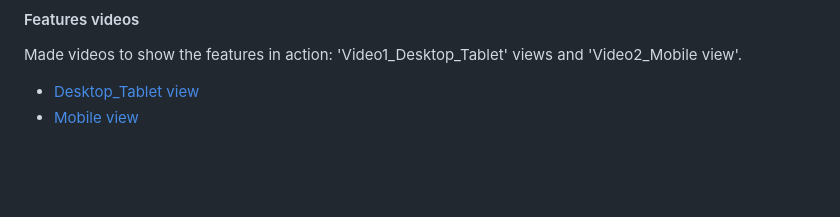
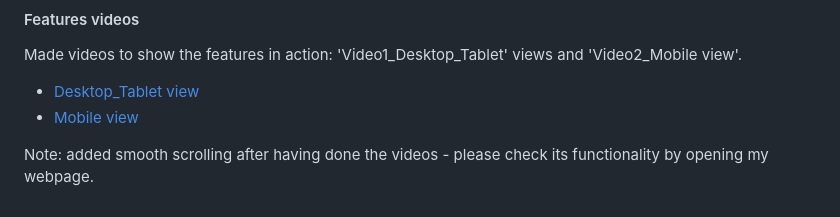
Before and after one commit to RobyOneJ/RobyOneJ.github.io, a Markdown page: README.md, the part around the change. GitHub-like rendering; blank space fills up the shorter version.

Commit message:
added a Note for the smooth scrollling in the README file

```diff
--- a/README.md
+++ b/README.md
@@ -69,3 +69,5 @@ Made videos to show the features in action: 'Video1_Desktop_Tablet' views and 'V
 
 - [Desktop_Tablet view](./screenshots/Video1_Desktop_Tablet_view.mp4)
 - [Mobile view](./screenshots/Video2_Mobile_view.mp4)
+
+Note: added smooth scrolling after having done the videos - please check its functionality by opening my webpage.
```
